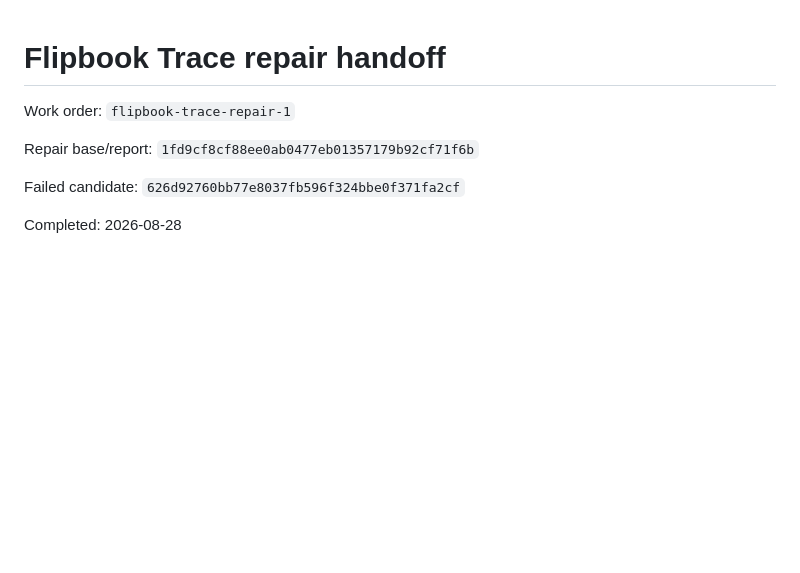
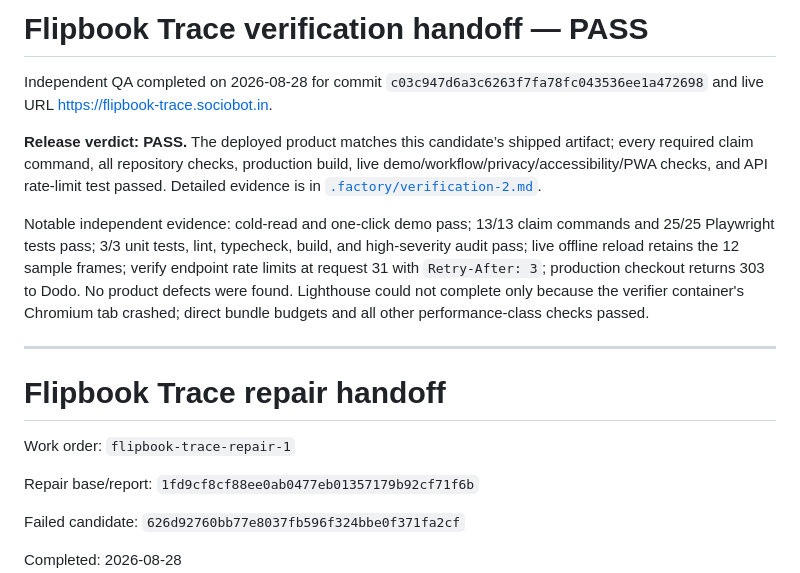
Before and after one commit to B-Divyesh/sf-flipbook-trace, a Markdown page: .factory/handoff.md, the part around the change. GitHub-like rendering; blank space fills up the shorter version.

Commit message:
docs: record independent verification pass

```diff
--- a/.factory/handoff.md
+++ b/.factory/handoff.md
@@ -1,3 +1,13 @@
+# Flipbook Trace verification handoff — PASS
+
+Independent QA completed on 2026-08-28 for commit `c03c947d6a3c6263f7fa78fc043536ee1a472698` and live URL <https://flipbook-trace.sociobot.in>.
+
+**Release verdict: PASS.** The deployed product matches this candidate’s shipped artifact; every required claim command, all repository checks, production build, live demo/workflow/privacy/accessibility/PWA checks, and API rate-limit test passed. Detailed evidence is in [`.factory/verification-2.md`](verification-2.md).
+
+Notable independent evidence: cold-read and one-click demo pass; 13/13 claim commands and 25/25 Playwright tests pass; 3/3 unit tests, lint, typecheck, build, and high-severity audit pass; live offline reload retains the 12 sample frames; verify endpoint rate limits at request 31 with `Retry-After: 3`; production checkout returns 303 to Dodo. No product defects were found. Lighthouse could not complete only because the verifier container's Chromium tab crashed; direct bundle budgets and all other performance-class checks passed.
+
+---
+
 # Flipbook Trace repair handoff
 
 Work order: `flipbook-trace-repair-1`
```
Also changed, not shown: .factory/verification-2.md (added, +99 -0 lines).
